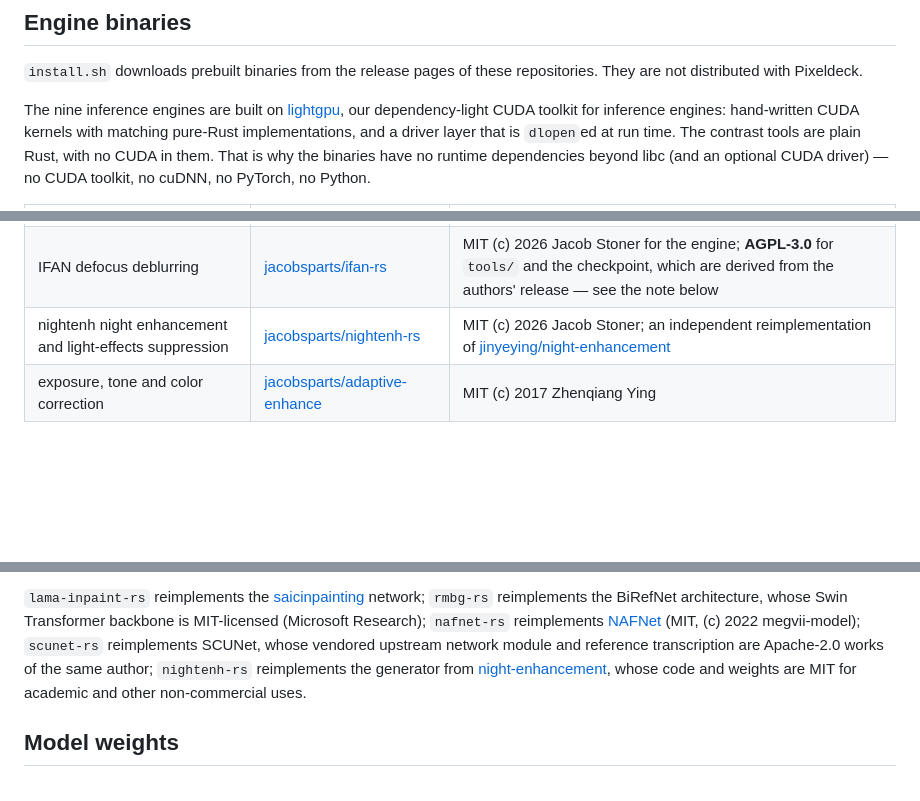
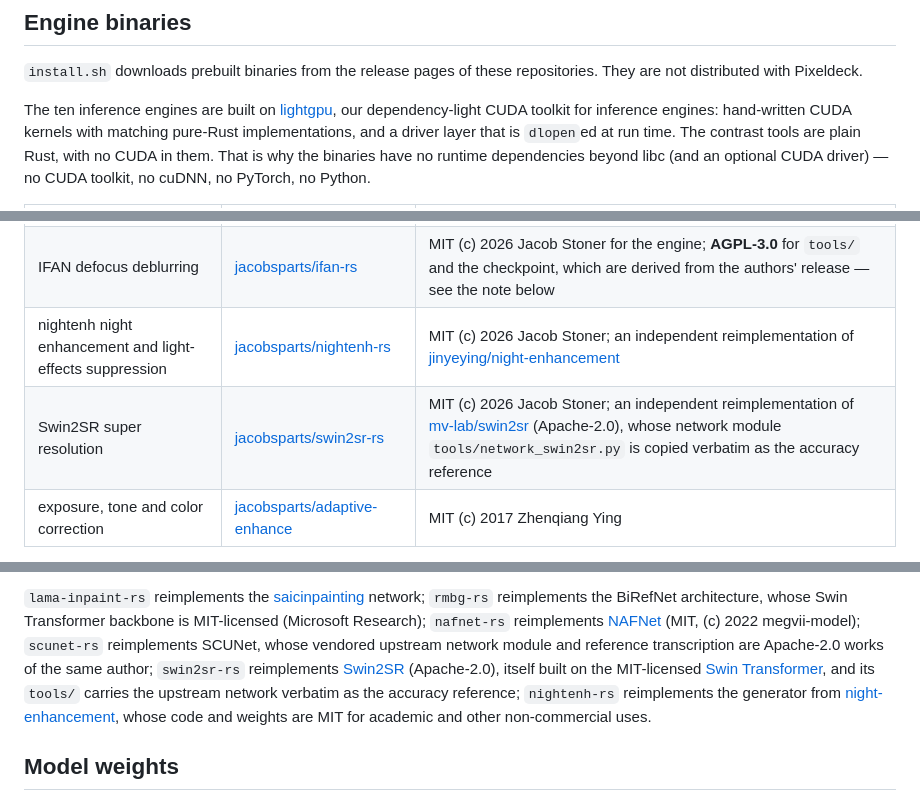
Before and after one commit to jacobsparts/pixeldeck, a Markdown page: THIRD_PARTY_LICENSES.md, 3 parts joined by grey strips. Rendered like a GitHub page; blank space fills up the shorter version.

Commit message:
THIRD_PARTY_LICENSES: name Swin2SR among the engines and checkpoints
The engine table gains swin2sr-rs (MIT, an independent reimplementation of
the Apache-2.0 mv-lab/swin2sr), the checkpoint table gains the five
converted .safetensors files, and the count of engines goes to ten. The
Swin2SR checkpoints are permissive, so the note about non-commercial
weights still covers exactly the three it did before.

```diff
--- a/THIRD_PARTY_LICENSES.md
+++ b/THIRD_PARTY_LICENSES.md
@@ -23,7 +23,7 @@ These are checked into `static/` and served as-is.
 `install.sh` downloads prebuilt binaries from the release pages of these
 repositories. They are not distributed with Pixeldeck.
 
-The nine inference engines are built on
+The ten inference engines are built on
 [lightgpu](https://github.com/jacobsparts/lightgpu), our dependency-light CUDA
 toolkit for inference engines: hand-written CUDA kernels with matching pure-Rust
 implementations, and a driver layer that is `dlopen`ed at run time. The contrast
@@ -42,6 +42,7 @@ toolkit, no cuDNN, no PyTorch, no Python.
 | SCUNet denoising | [jacobsparts/scunet-rs](https://github.com/jacobsparts/scunet-rs) | MIT (c) 2026 Jacob Stoner; an independent implementation of [cszn/SCUNet](https://github.com/cszn/SCUNet) (Apache-2.0, (c) Kai Zhang) |
 | IFAN defocus deblurring | [jacobsparts/ifan-rs](https://github.com/jacobsparts/ifan-rs) | MIT (c) 2026 Jacob Stoner for the engine; **AGPL-3.0** for `tools/` and the checkpoint, which are derived from the authors' release — see the note below |
 | nightenh night enhancement and light-effects suppression | [jacobsparts/nightenh-rs](https://github.com/jacobsparts/nightenh-rs) | MIT (c) 2026 Jacob Stoner; an independent reimplementation of [jinyeying/night-enhancement](https://github.com/jinyeying/night-enhancement) |
+| Swin2SR super resolution | [jacobsparts/swin2sr-rs](https://github.com/jacobsparts/swin2sr-rs) | MIT (c) 2026 Jacob Stoner; an independent reimplementation of [mv-lab/swin2sr](https://github.com/mv-lab/swin2sr) (Apache-2.0), whose network module `tools/network_swin2sr.py` is copied verbatim as the accuracy reference |
 | exposure, tone and color correction | [jacobsparts/adaptive-enhance](https://github.com/jacobsparts/adaptive-enhance) | MIT (c) 2017 Zhenqiang Ying |
 
 `adaptive-enhance` is a port of the `adaptiveImageEnhancement` module of
@@ -66,7 +67,11 @@ Transformer backbone is MIT-licensed (Microsoft Research); `nafnet-rs`
 reimplements [NAFNet](https://github.com/megvii-research/NAFNet) (MIT,
 (c) 2022 megvii-model); `scunet-rs` reimplements SCUNet, whose vendored upstream
 network module and reference transcription are Apache-2.0 works of the same
-author; `nightenh-rs` reimplements the generator from
+author; `swin2sr-rs` reimplements [Swin2SR](https://github.com/mv-lab/swin2sr)
+(Apache-2.0), itself built on the MIT-licensed
+[Swin Transformer](https://github.com/microsoft/Swin-Transformer), and its
+`tools/` carries the upstream network verbatim as the accuracy reference;
+`nightenh-rs` reimplements the generator from
 [night-enhancement](https://github.com/jinyeying/night-enhancement), whose code
 and weights are MIT for academic and other non-commercial uses.
 
```
Also changed, not shown: other parts of THIRD_PARTY_LICENSES.md (+1 -0 lines).
